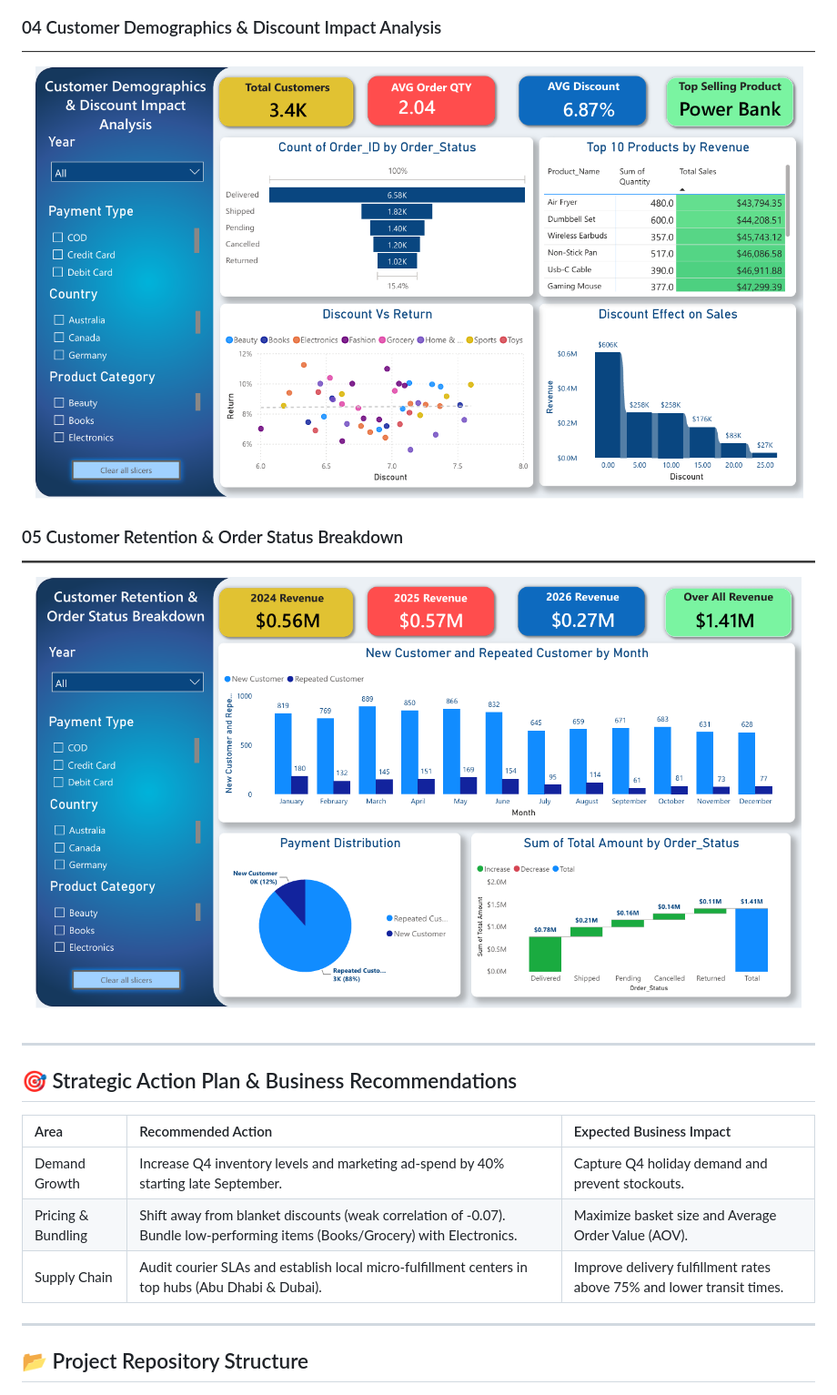
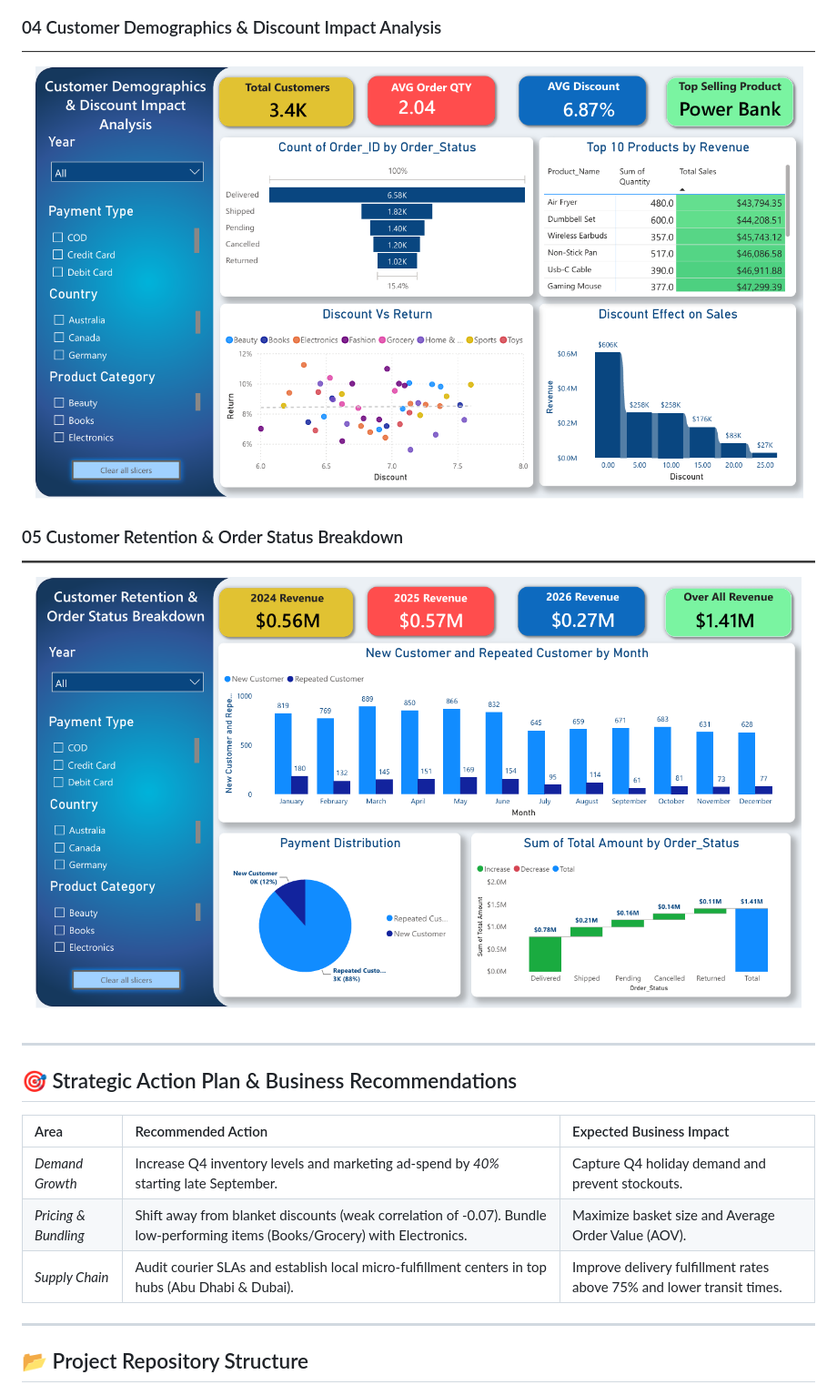
Before and after one commit to Mohammadshadab1/ecommerce-sales-customer-analysis, a Markdown page: README.md, the part around one of its changes. Shown at 91% size. Rendered like a GitHub page.

```diff
--- a/README.md
+++ b/README.md
@@ -71,10 +71,10 @@ Interactive executive dashboards built in Power BI for deep-dive business intell
 ![Time Series Trend Performance](./Power%20BI%20Dashboard/03%20TIME%20SERIES%20TREND%20PERFORMANCE.png)
 
 ### 04 Customer Demographics & Discount Impact Analysis
-![Customer Demographics & Discount Impact Analysis](./Power%20BI%20Dashboard/04%20Customer%20Demographics%20&%20Discount%20Impact%20Analysis.png)
+![Customer Demographics & Discount Impact Analysis](./Power%20BI%20Dashboard/04%20Customer%20Demographics%20%26%20Discount%20Impact%20Analysis.png)
 
 ### 05 Customer Retention & Order Status Breakdown
-![Customer Retention & Order Status Breakdown](./Power%20BI%20Dashboard/05%20Customer%20Retention%20&%20Order%20Status%20Breakdown.png)
+![Customer Retention & Order Status Breakdown](./Power%20BI%20Dashboard/05%20Customer%20Retention%20%26%20Order%20Status%20Breakdown.png)
 
 ---
 
@@ -82,9 +82,9 @@ Interactive executive dashboards built in Power BI for deep-dive business intell
 
 | Area | Recommended Action | Expected Business Impact |
 | :--- | :--- | :--- |
-| Demand Growth | Increase Q4 inventory levels and marketing ad-spend by 40% starting late September. | Capture Q4 holiday demand and prevent stockouts. |
-| Pricing & Bundling | Shift away from blanket discounts (weak correlation of -0.07). Bundle low-performing items (Books/Grocery) with Electronics. | Maximize basket size and Average Order Value (AOV). |
-| Supply Chain | Audit courier SLAs and establish local micro-fulfillment centers in top hubs (Abu Dhabi & Dubai). | Improve delivery fulfillment rates above 75% and lower transit times. |
+| *Demand Growth* | Increase Q4 inventory levels and marketing ad-spend by *40%* starting late September. | Capture Q4 holiday demand and prevent stockouts. |
+| *Pricing & Bundling* | Shift away from blanket discounts (weak correlation of -0.07). Bundle low-performing items (Books/Grocery) with Electronics. | Maximize basket size and Average Order Value (AOV). |
+| *Supply Chain* | Audit courier SLAs and establish local micro-fulfillment centers in top hubs (Abu Dhabi & Dubai). | Improve delivery fulfillment rates above 75% and lower transit times. |
 
 ---
 
```
Also changed, not shown: other parts of README.md (+27 -27 lines).
